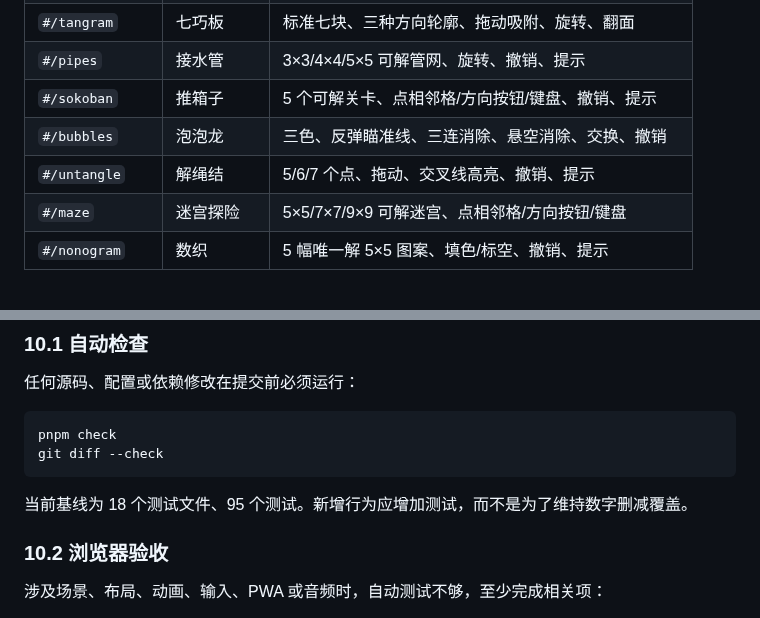
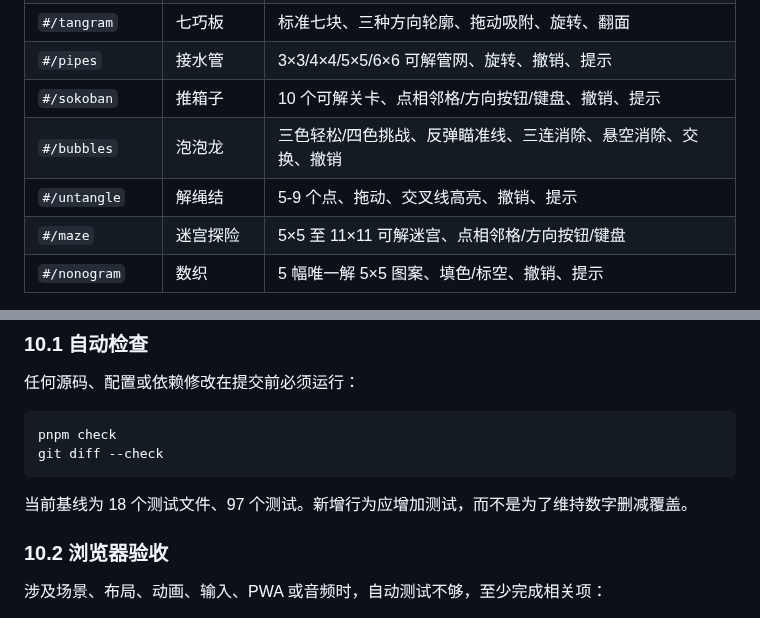
Before and after one commit to callcter/games, a Markdown page: AGENTS.md, 2 parts joined by grey strips. Drawn GitHub-style.

Commit message:
docs: update difficulty tiers for adjusted puzzle games
六个游戏难度档位调整后文档与代码不一致。同步 AGENTS.md 第 2 节
游戏表的难度描述与测试基线（18 文件 97 测试）、README 可玩列表
及关卡数说明。逐项与实现核对一致。

````diff
--- a/AGENTS.md
+++ b/AGENTS.md
@@ -36,9 +36,9 @@ PWA，没有后端、账号、付费、广告或数据采集，联网一次后
 | `#/tangram` | 七巧板 | 标准七块、三种方向轮廓、拖动吸附、旋转、翻面 |
-| `#/pipes` | 接水管 | 3×3/4×4/5×5 可解管网、旋转、撤销、提示 |
-| `#/sokoban` | 推箱子 | 5 个可解关卡、点相邻格/方向按钮/键盘、撤销、提示 |
-| `#/bubbles` | 泡泡龙 | 三色、反弹瞄准线、三连消除、悬空消除、交换、撤销 |
-| `#/untangle` | 解绳结 | 5/6/7 个点、拖动、交叉线高亮、撤销、提示 |
-| `#/maze` | 迷宫探险 | 5×5/7×7/9×9 可解迷宫、点相邻格/方向按钮/键盘 |
+| `#/pipes` | 接水管 | 3×3/4×4/5×5/6×6 可解管网、旋转、撤销、提示 |
+| `#/sokoban` | 推箱子 | 10 个可解关卡、点相邻格/方向按钮/键盘、撤销、提示 |
+| `#/bubbles` | 泡泡龙 | 三色轻松/四色挑战、反弹瞄准线、三连消除、悬空消除、交换、撤销 |
+| `#/untangle` | 解绳结 | 5-9 个点、拖动、交叉线高亮、撤销、提示 |
+| `#/maze` | 迷宫探险 | 5×5 至 11×11 可解迷宫、点相邻格/方向按钮/键盘 |
 | `#/nonogram` | 数织 | 5 幅唯一解 5×5 图案、填色/标空、撤销、提示 |
 
 原有游戏的列表与路由在 `src/app/app.ts`；新增益智游戏由 `src/app/puzzles.ts` 注册名称、
@@ -221,7 +221,7 @@ pnpm check
 git diff --check
 ```
 
-当前基线为 18 个测试文件、95 个测试。新增行为应增加测试，而不是为了维持数字删减覆盖。
+当前基线为 18 个测试文件、97 个测试。新增行为应增加测试，而不是为了维持数字删减覆盖。
 
 ### 10.2 浏览器验收
 
````
Also changed, not shown: other parts of AGENTS.md (+1 -1 lines), 1 other file.
